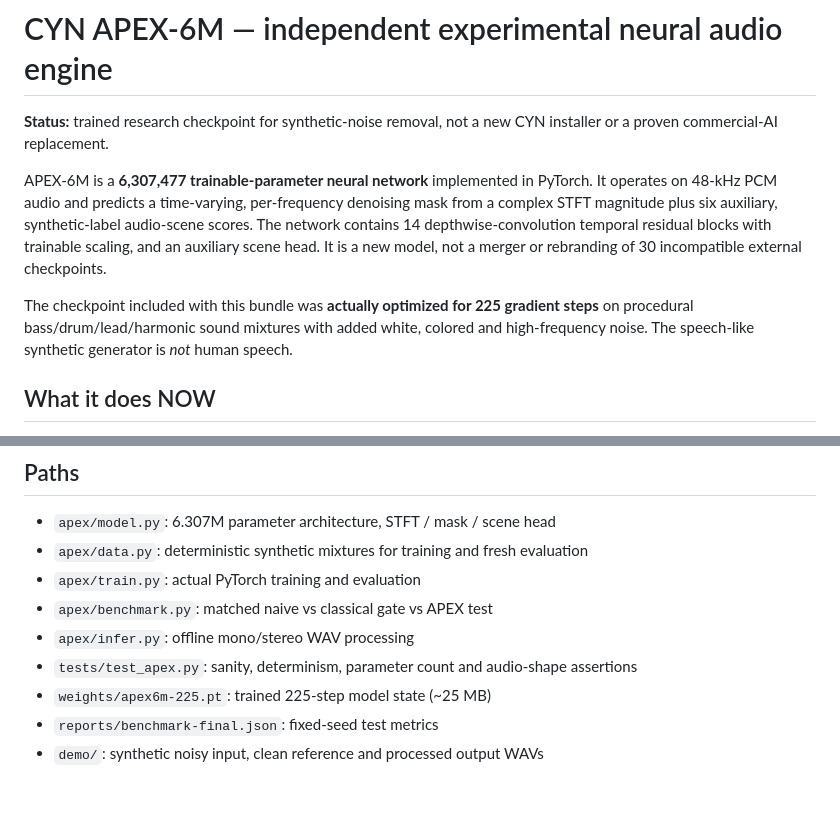
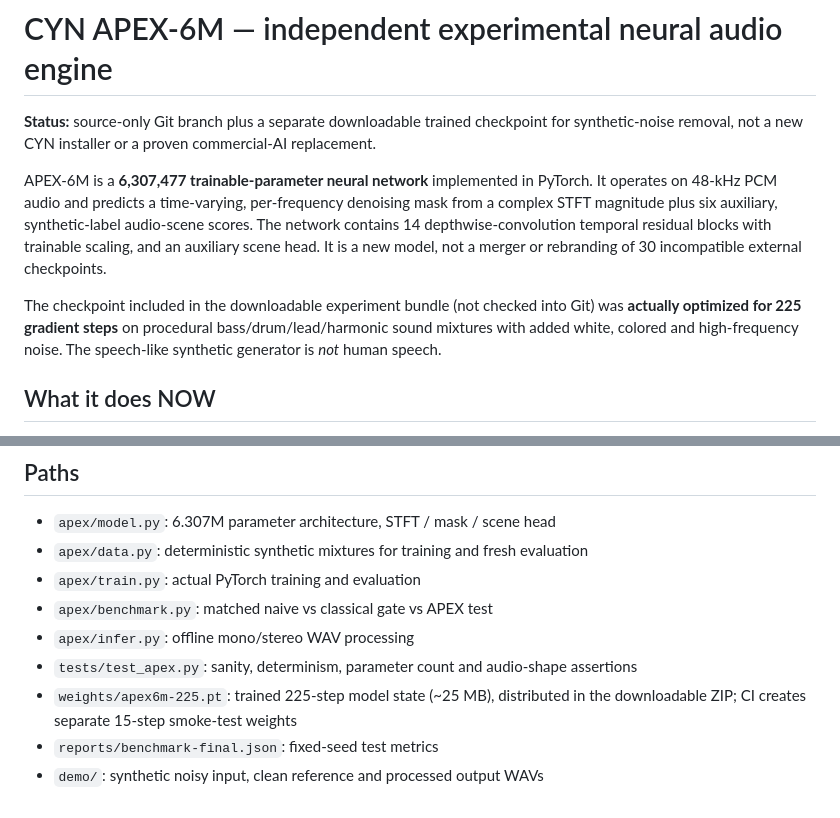
Before and after one commit to oddfoxerr-real/Cyn, a Markdown page: experiments/cyn-apex/README.md, 2 parts joined by grey strips. GitHub-like rendering.

Commit message:
docs: distinguish downloadable trained checkpoint from source-only Git branch

```diff
--- a/experiments/cyn-apex/README.md
+++ b/experiments/cyn-apex/README.md
@@ -1,10 +1,10 @@
 # CYN APEX-6M — independent experimental neural audio engine
 
-**Status:** trained research checkpoint for synthetic-noise removal, not a new CYN installer or a proven commercial-AI replacement.
+**Status:** source-only Git branch plus a separate downloadable trained checkpoint for synthetic-noise removal, not a new CYN installer or a proven commercial-AI replacement.
 
 APEX-6M is a **6,307,477 trainable-parameter neural network** implemented in PyTorch. It operates on 48-kHz PCM audio and predicts a time-varying, per-frequency denoising mask from a complex STFT magnitude plus six auxiliary, synthetic-label audio-scene scores. The network contains 14 depthwise-convolution temporal residual blocks with trainable scaling, and an auxiliary scene head. It is a new model, not a merger or rebranding of 30 incompatible external checkpoints.
 
-The checkpoint included with this bundle was **actually optimized for 225 gradient steps** on procedural bass/drum/lead/harmonic sound mixtures with added white, colored and high-frequency noise. The speech-like synthetic generator is *not* human speech.
+The checkpoint included in the downloadable experiment bundle (not checked into Git) was **actually optimized for 225 gradient steps** on procedural bass/drum/lead/harmonic sound mixtures with added white, colored and high-frequency noise. The speech-like synthetic generator is *not* human speech.
 
 ## What it does NOW
 
@@ -69,6 +69,6 @@ This continuation resets the optimizer, since only model parameters, not Adam mo
 - `apex/benchmark.py`: matched naive vs classical gate vs APEX test
 - `apex/infer.py`: offline mono/stereo WAV processing
 - `tests/test_apex.py`: sanity, determinism, parameter count and audio-shape assertions
-- `weights/apex6m-225.pt`: trained 225-step model state (~25 MB)
+- `weights/apex6m-225.pt`: trained 225-step model state (~25 MB), distributed in the downloadable ZIP; CI creates separate 15-step smoke-test weights
 - `reports/benchmark-final.json`: fixed-seed test metrics
 - `demo/`: synthetic noisy input, clean reference and processed output WAVs
```
